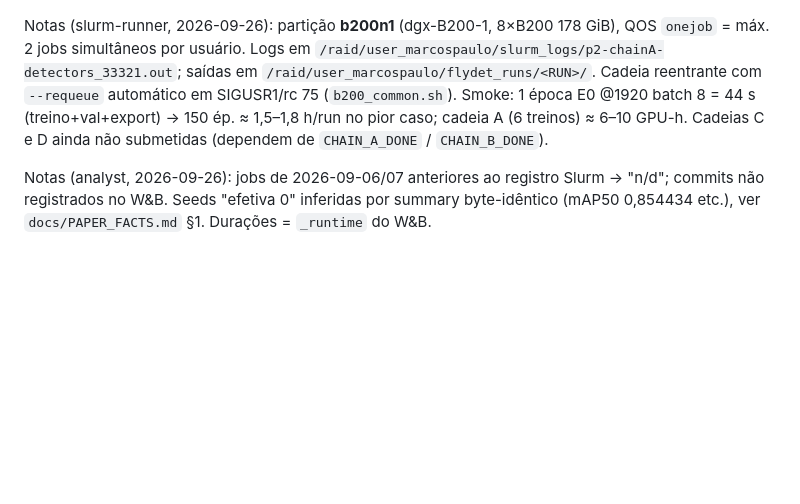
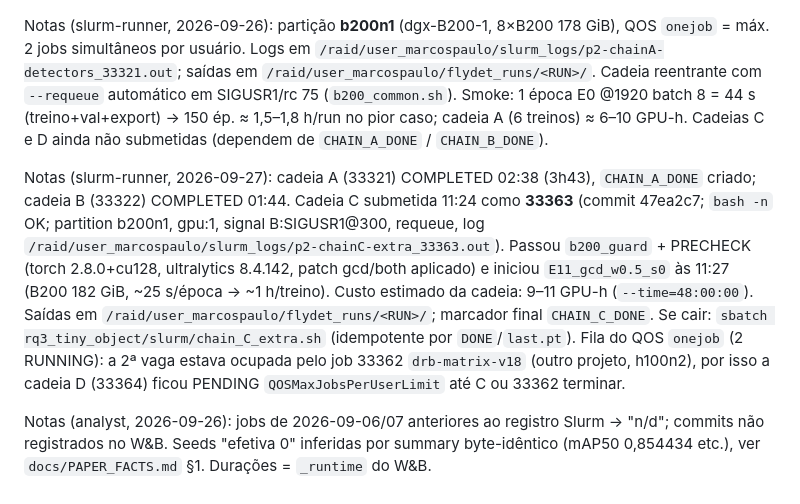
Before and after one commit to CEIA-Ultralight/paper_2_pestline, a Markdown page: rq3_tiny_object/results/runs.md, the part around one of its changes. Drawn GitHub-style; blank space fills up the shorter version.

Commit message:
runs.md: cadeias A/B concluídas (33321, 33322); cadeias C (33363) e D (33364) submetidas na b200n1 @47ea2c7

```diff
--- a/rq3_tiny_object/results/runs.md
+++ b/rq3_tiny_object/results/runs.md
@@ -34,4 +45,6 @@ Registro job → run W&B (escrito pelo `slurm-runner`; coluna "usado em" pelo `a
 
 Notas (slurm-runner, 2026-09-26): partição **b200n1** (dgx-B200-1, 8×B200 178 GiB), QOS `onejob` = máx. 2 jobs simultâneos por usuário. Logs em `/raid/user_marcospaulo/slurm_logs/p2-chainA-detectors_33321.out`; saídas em `/raid/user_marcospaulo/flydet_runs/<RUN>/`. Cadeia reentrante com `--requeue` automático em SIGUSR1/rc 75 (`b200_common.sh`). Smoke: 1 época E0 @1920 batch 8 = 44 s (treino+val+export) → 150 ép. ≈ 1,5–1,8 h/run no pior caso; cadeia A (6 treinos) ≈ 6–10 GPU-h. Cadeias C e D ainda não submetidas (dependem de `CHAIN_A_DONE` / `CHAIN_B_DONE`).
 
+Notas (slurm-runner, 2026-09-27): cadeia A (33321) COMPLETED 02:38 (3h43), `CHAIN_A_DONE` criado; cadeia B (33322) COMPLETED 01:44. Cadeia C submetida 11:24 como **33363** (commit 47ea2c7; `bash -n` OK; partition b200n1, gpu:1, signal B:SIGUSR1@300, requeue, log `/raid/user_marcospaulo/slurm_logs/p2-chainC-extra_33363.out`). Passou `b200_guard` + PRECHECK (torch 2.8.0+cu128, ultralytics 8.4.142, patch gcd/both aplicado) e iniciou `E11_gcd_w0.5_s0` às 11:27 (B200 182 GiB, ~25 s/época → ~1 h/treino). Custo estimado da cadeia: 9–11 GPU-h (`--time=48:00:00`). Saídas em `/raid/user_marcospaulo/flydet_runs/<RUN>/`; marcador final `CHAIN_C_DONE`. Se cair: `sbatch rq3_tiny_object/slurm/chain_C_extra.sh` (idempotente por `DONE`/`last.pt`). Fila do QOS `onejob` (2 RUNNING): a 2ª vaga estava ocupada pelo job 33362 `drb-matrix-v18` (outro projeto, h100n2), por isso a cadeia D (33364) ficou PENDING `QOSMaxJobsPerUserLimit` até C ou 33362 terminar.
+
 Notas (analyst, 2026-09-26): jobs de 2026-09-06/07 anteriores ao registro Slurm → "n/d"; commits não registrados no W&B. Seeds "efetiva 0" inferidas por summary byte-idêntico (mAP50 0,854434 etc.), ver `docs/PAPER_FACTS.md` §1. Durações = `_runtime` do W&B.
```
Also changed, not shown: other parts of rq3_tiny_object/results/runs.md (+17 -6 lines), rq2_cascade/results/runs.md (+12 -6 lines).
